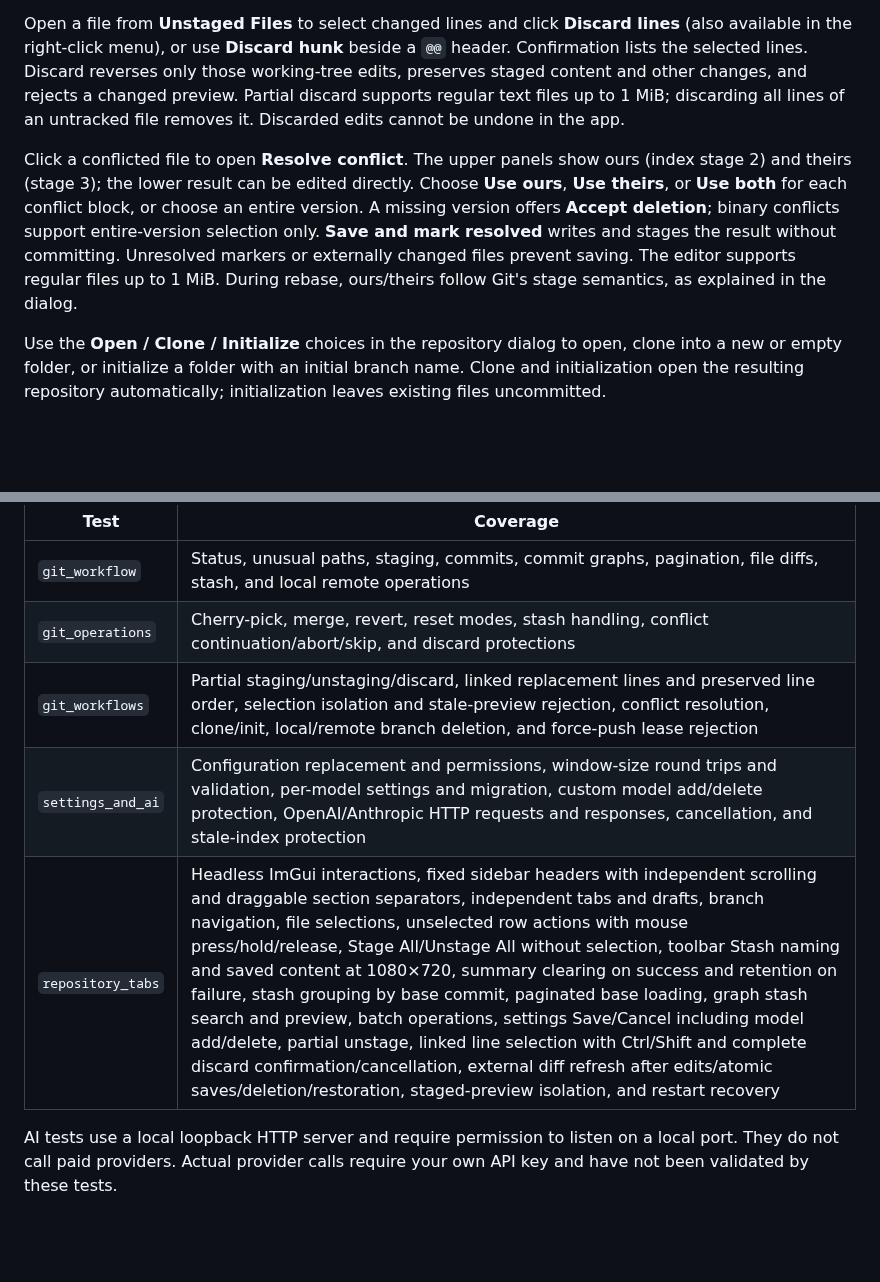
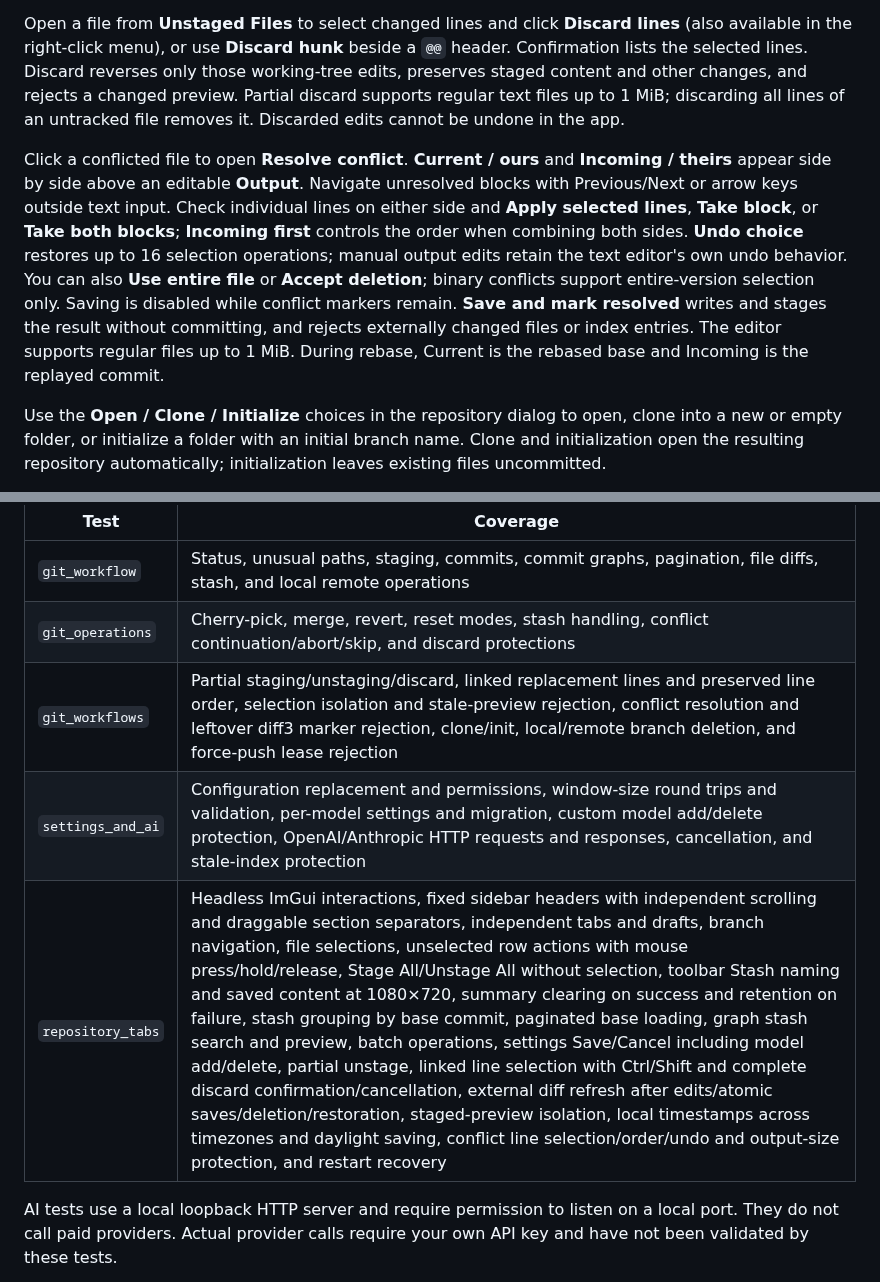
Before and after one commit to NickCyrusss/easy_git, a Markdown page: README.md, 2 parts joined by grey strips. Drawn GitHub-style; blank space fills up the shorter version.

```diff
--- a/README.md
+++ b/README.md
@@ -109,7 +109,7 @@ For replacements, selecting either the old or new line selects both for Stage, U
 
 Open a file from **Unstaged Files** to select changed lines and click **Discard lines** (also available in the right-click menu), or use **Discard hunk** beside a `@@` header. Confirmation lists the selected lines. Discard reverses only those working-tree edits, preserves staged content and other changes, and rejects a changed preview. Partial discard supports regular text files up to 1 MiB; discarding all lines of an untracked file removes it. Discarded edits cannot be undone in the app.
 
-Click a conflicted file to open **Resolve conflict**. The upper panels show ours (index stage 2) and theirs (stage 3); the lower result can be edited directly. Choose **Use ours**, **Use theirs**, or **Use both** for each conflict block, or choose an entire version. A missing version offers **Accept deletion**; binary conflicts support entire-version selection only. **Save and mark resolved** writes and stages the result without committing. Unresolved markers or externally changed files prevent saving. The editor supports regular files up to 1 MiB. During rebase, ours/theirs follow Git's stage semantics, as explained in the dialog.
+Click a conflicted file to open **Resolve conflict**. **Current / ours** and **Incoming / theirs** appear side by side above an editable **Output**. Navigate unresolved blocks with Previous/Next or arrow keys outside text input. Check individual lines on either side and **Apply selected lines**, **Take block**, or **Take both blocks**; **Incoming first** controls the order when combining both sides. **Undo choice** restores up to 16 selection operations; manual output edits retain the text editor's own undo behavior. You can also **Use entire file** or **Accept deletion**; binary conflicts support entire-version selection only. Saving is disabled while conflict markers remain. **Save and mark resolved** writes and stages the result without committing, and rejects externally changed files or index entries. The editor supports regular files up to 1 MiB. During rebase, Current is the rebased base and Incoming is the replayed commit.
 
 Use the **Open / Clone / Initialize** choices in the repository dialog to open, clone into a new or empty folder, or initialize a folder with an initial branch name. Clone and initialization open the resulting repository automatically; initialization leaves existing files uncommitted.
 
@@ -162,9 +162,9 @@ Tests create disposable repositories under `/tmp`:
 | --- | --- |
 | `git_workflow` | Status, unusual paths, staging, commits, commit graphs, pagination, file diffs, stash, and local remote operations |
 | `git_operations` | Cherry-pick, merge, revert, reset modes, stash handling, conflict continuation/abort/skip, and discard protections |
-| `git_workflows` | Partial staging/unstaging/discard, linked replacement lines and preserved line order, selection isolation and stale-preview rejection, conflict resolution, clone/init, local/remote branch deletion, and force-push lease rejection |
+| `git_workflows` | Partial staging/unstaging/discard, linked replacement lines and preserved line order, selection isolation and stale-preview rejection, conflict resolution and leftover diff3 marker rejection, clone/init, local/remote branch deletion, and force-push lease rejection |
 | `settings_and_ai` | Configuration replacement and permissions, window-size round trips and validation, per-model settings and migration, custom model add/delete protection, OpenAI/Anthropic HTTP requests and responses, cancellation, and stale-index protection |
-| `repository_tabs` | Headless ImGui interactions, fixed sidebar headers with independent scrolling and draggable section separators, independent tabs and drafts, branch navigation, file selections, unselected row actions with mouse press/hold/release, Stage All/Unstage All without selection, toolbar Stash naming and saved content at 1080×720, summary clearing on success and retention on failure, stash grouping by base commit, paginated base loading, graph stash search and preview, batch operations, settings Save/Cancel including model add/delete, partial unstage, linked line selection with Ctrl/Shift and complete discard confirmation/cancellation, external diff refresh after edits/atomic saves/deletion/restoration, staged-preview isolation, and restart recovery |
+| `repository_tabs` | Headless ImGui interactions, fixed sidebar headers with independent scrolling and draggable section separators, independent tabs and drafts, branch navigation, file selections, unselected row actions with mouse press/hold/release, Stage All/Unstage All without selection, toolbar Stash naming and saved content at 1080×720, summary clearing on success and retention on failure, stash grouping by base commit, paginated base loading, graph stash search and preview, batch operations, settings Save/Cancel including model add/delete, partial unstage, linked line selection with Ctrl/Shift and complete discard confirmation/cancellation, external diff refresh after edits/atomic saves/deletion/restoration, staged-preview isolation, local timestamps across timezones and daylight saving, conflict line selection/order/undo and output-size protection, and restart recovery |
 
 AI tests use a local loopback HTTP server and require permission to listen on a local port. They do not call paid providers. Actual provider calls require your own API key and have not been validated by these tests.
 
```
Also changed, not shown: other parts of README.md (+4 -4 lines), README.zh-CN.md (+8 -6 lines), docs/release-notes.md (+14 -12 lines), docs/conflict-editor.png, 7 other files.
